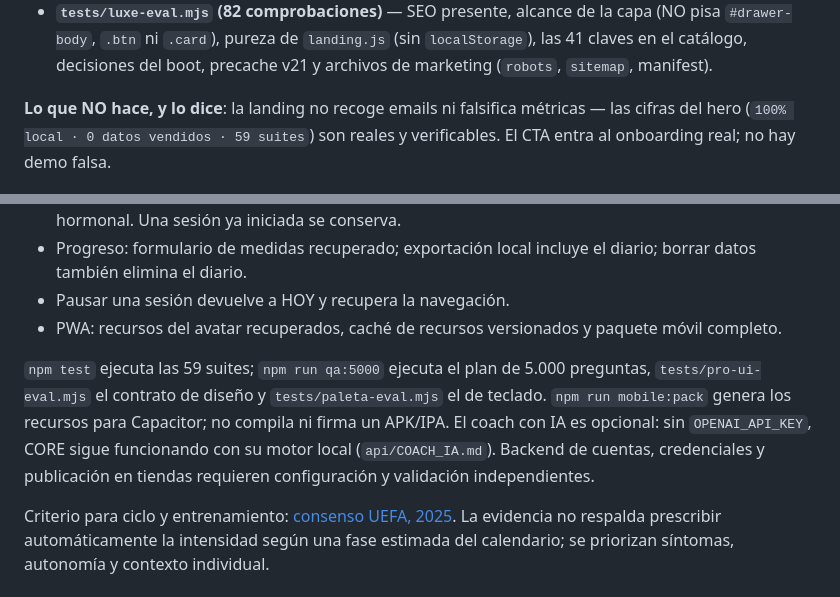
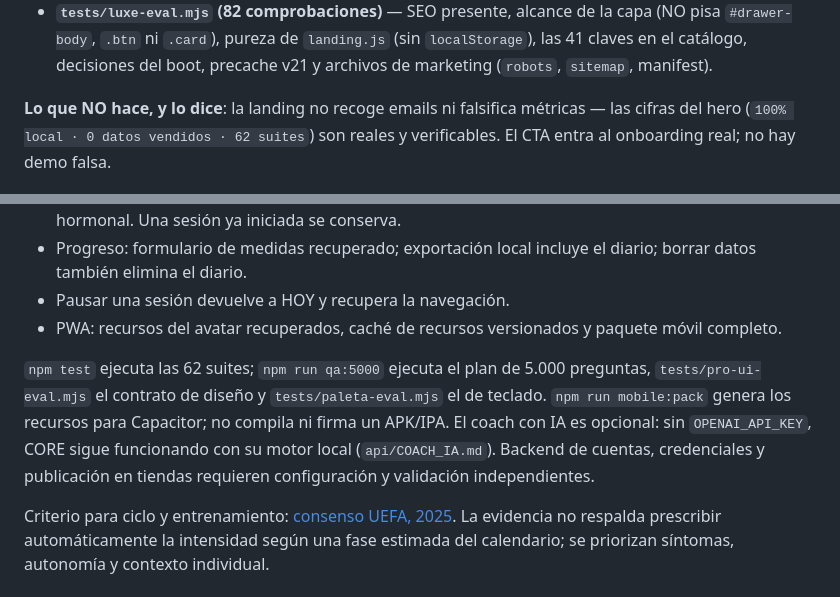
Before and after one commit to sebasbayonacoach-del/SBAYONA-APP-PRO, a Markdown page: README.md, 2 parts joined by grey strips. Rendered like a GitHub page.

Commit message:
docs: certify 62 coach memory suites

```diff
--- a/README.md
+++ b/README.md
@@ -37,7 +37,7 @@ una landing pública cinematográfica —dark `#080a0c` + glass + grain + aurora
   precache v21 y archivos de marketing (`robots`, `sitemap`, manifest).
 
 **Lo que NO hace, y lo dice**: la landing no recoge emails ni falsifica
-métricas — las cifras del hero (`100% local · 0 datos vendidos · 59 suites`)
+métricas — las cifras del hero (`100% local · 0 datos vendidos · 62 suites`)
 son reales y verificables. El CTA entra al onboarding real; no hay demo
 falsa.
 
@@ -491,6 +491,6 @@ Requiere Node.js 22 o posterior para las pruebas (importación JSON).
 - Pausar una sesión devuelve a HOY y recupera la navegación.
 - PWA: recursos del avatar recuperados, caché de recursos versionados y paquete móvil completo.
 
-`npm test` ejecuta las 59 suites; `npm run qa:5000` ejecuta el plan de 5.000 preguntas, `tests/pro-ui-eval.mjs` el contrato de diseño y `tests/paleta-eval.mjs` el de teclado. `npm run mobile:pack` genera los recursos para Capacitor; no compila ni firma un APK/IPA. El coach con IA es opcional: sin `OPENAI_API_KEY`, CORE sigue funcionando con su motor local (`api/COACH_IA.md`). Backend de cuentas, credenciales y publicación en tiendas requieren configuración y validación independientes.
+`npm test` ejecuta las 62 suites; `npm run qa:5000` ejecuta el plan de 5.000 preguntas, `tests/pro-ui-eval.mjs` el contrato de diseño y `tests/paleta-eval.mjs` el de teclado. `npm run mobile:pack` genera los recursos para Capacitor; no compila ni firma un APK/IPA. El coach con IA es opcional: sin `OPENAI_API_KEY`, CORE sigue funcionando con su motor local (`api/COACH_IA.md`). Backend de cuentas, credenciales y publicación en tiendas requieren configuración y validación independientes.
 
 Criterio para ciclo y entrenamiento: [consenso UEFA, 2025](https://bmjopensem.bmj.com/content/11/3/e002769). La evidencia no respalda prescribir automáticamente la intensidad según una fase estimada del calendario; se priorizan síntomas, autonomía y contexto individual.
```
